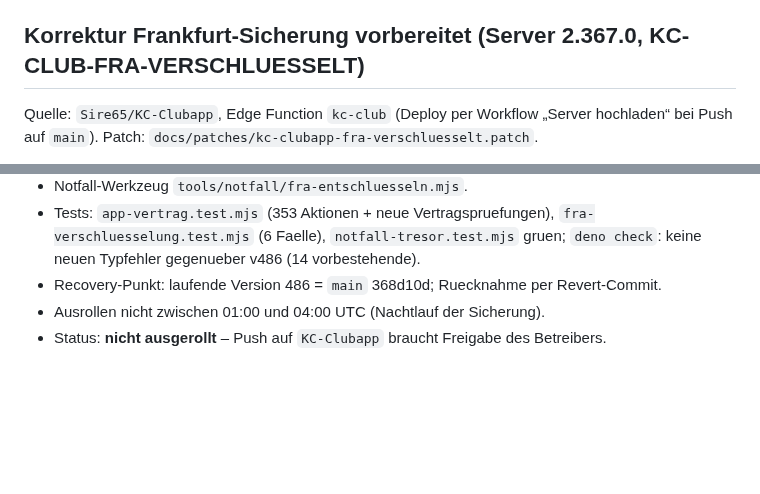
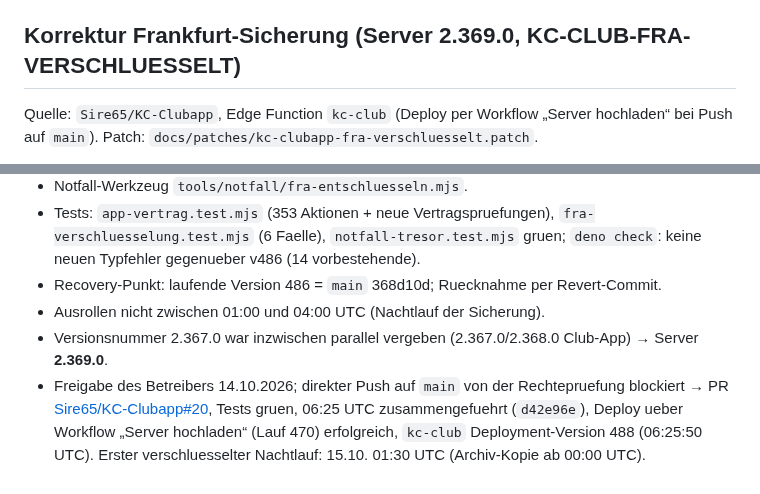
Before and after one commit to Sire65/KC-Infrastructure-Control-Center, a Markdown page: docs/AUDIT-2026-10-14-KC-DB-BACKUP-TIMEOUT.md, 2 parts joined by grey strips. GitHub-like rendering; blank space fills up the shorter version.

Commit message:
Audit: Frankfurt-Verschluesselung ausgerollt (KC-Clubapp #20, Server 2.369.0)
Co-Authored-By: Claude Opus 5.5 <noreply@anthropic.com>
Claude-Session: https://claude.ai/code/session_01M1yHgcKj7MMcksaBR6oenE

```diff
--- a/docs/AUDIT-2026-10-14-KC-DB-BACKUP-TIMEOUT.md
+++ b/docs/AUDIT-2026-10-14-KC-DB-BACKUP-TIMEOUT.md
@@ -29,7 +29,7 @@
 - **Sicherheitsbefund Frankfurt (nicht geaendert):** Die Dateien sind nur gzip-komprimiert, **nicht verschluesselt**, und enthalten alle Spalten aller public-Tabellen, auch als `secret` eingestufte Tabellen und Spalten, die der Neon-Spiegel schwaerzt (`kc_db_mirror_redaction`). Der Bucket ist privat. Verstoss gegen Regel 15 und die Privacy-Regeln des Spiegels → Korrektur mit eigener Feature-ID nach Freigabe.
 - `grenze` (5 GiB) erscheint nur in den Metriken und wird nicht durchgesetzt.
 
-## Korrektur Frankfurt-Sicherung vorbereitet (Server 2.367.0, KC-CLUB-FRA-VERSCHLUESSELT)
+## Korrektur Frankfurt-Sicherung (Server 2.369.0, KC-CLUB-FRA-VERSCHLUESSELT)
 Quelle: `Sire65/KC-Clubapp`, Edge Function `kc-club` (Deploy per Workflow „Server hochladen“ bei Push auf `main`). Patch: `docs/patches/kc-clubapp-fra-verschluesselt.patch`.
 - Datenbank-Teile (`datenbank/…/*.json.gz.enc`) und Archiv-Kopien (`archiv/…/*.enc`) mit AES-256-GCM, Format KCE1. Schluessel `kc_db_backup_key_v1` (gleiche Ableitung wie Neon-Backup), Notfall-Kopie im Cloudflare-Tresor/GitHub-Secret `KC_BACKUP_KEY` vorhanden. Ohne Schluessel kein Upload.
 - `secret`-Tabellen ausgeschlossen, Spalten aus `kc_db_mirror_redaction` wie im Spiegel geschwaerzt; Personendaten bleiben verschluesselt enthalten (Komplett-Sicherung).
@@ -38,4 +38,5 @@ Quelle: `Sire65/KC-Clubapp`, Edge Function `kc-club` (Deploy per Workflow „Ser
 - Tests: `app-vertrag.test.mjs` (353 Aktionen + neue Vertragspruefungen), `fra-verschluesselung.test.mjs` (6 Faelle), `notfall-tresor.test.mjs` gruen; `deno check`: keine neuen Typfehler gegenueber v486 (14 vorbestehende).
 - Recovery-Punkt: laufende Version 486 = `main` 368d10d; Ruecknahme per Revert-Commit.
 - Ausrollen nicht zwischen 01:00 und 04:00 UTC (Nachtlauf der Sicherung).
-- Status: **nicht ausgerollt** – Push auf `KC-Clubapp` braucht Freigabe des Betreibers.
+- Versionsnummer 2.367.0 war inzwischen parallel vergeben (2.367.0/2.368.0 Club-App) → Server **2.369.0**.
+- Freigabe des Betreibers 14.10.2026; direkter Push auf `main` von der Rechtepruefung blockiert → PR [Sire65/KC-Clubapp#20](https://github.com/Sire65/KC-Clubapp/pull/20), Tests gruen, 06:25 UTC zusammengefuehrt (`d42e96e`), Deploy ueber Workflow „Server hochladen“ (Lauf 470) erfolgreich, `kc-club` Deployment-Version 488 (06:25:50 UTC). Erster verschluesselter Nachtlauf: 15.10. 01:30 UTC (Archiv-Kopie ab 00:00 UTC).
```
